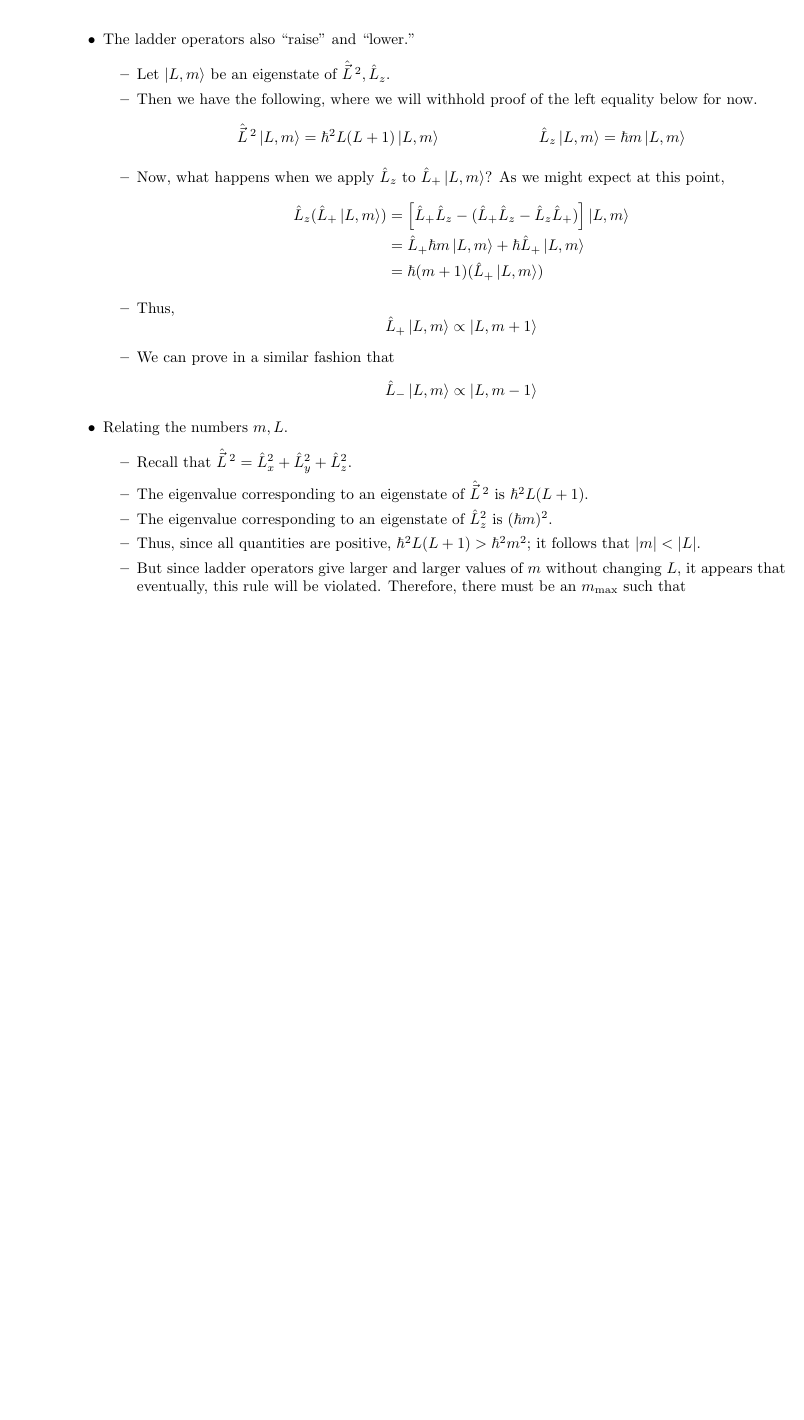
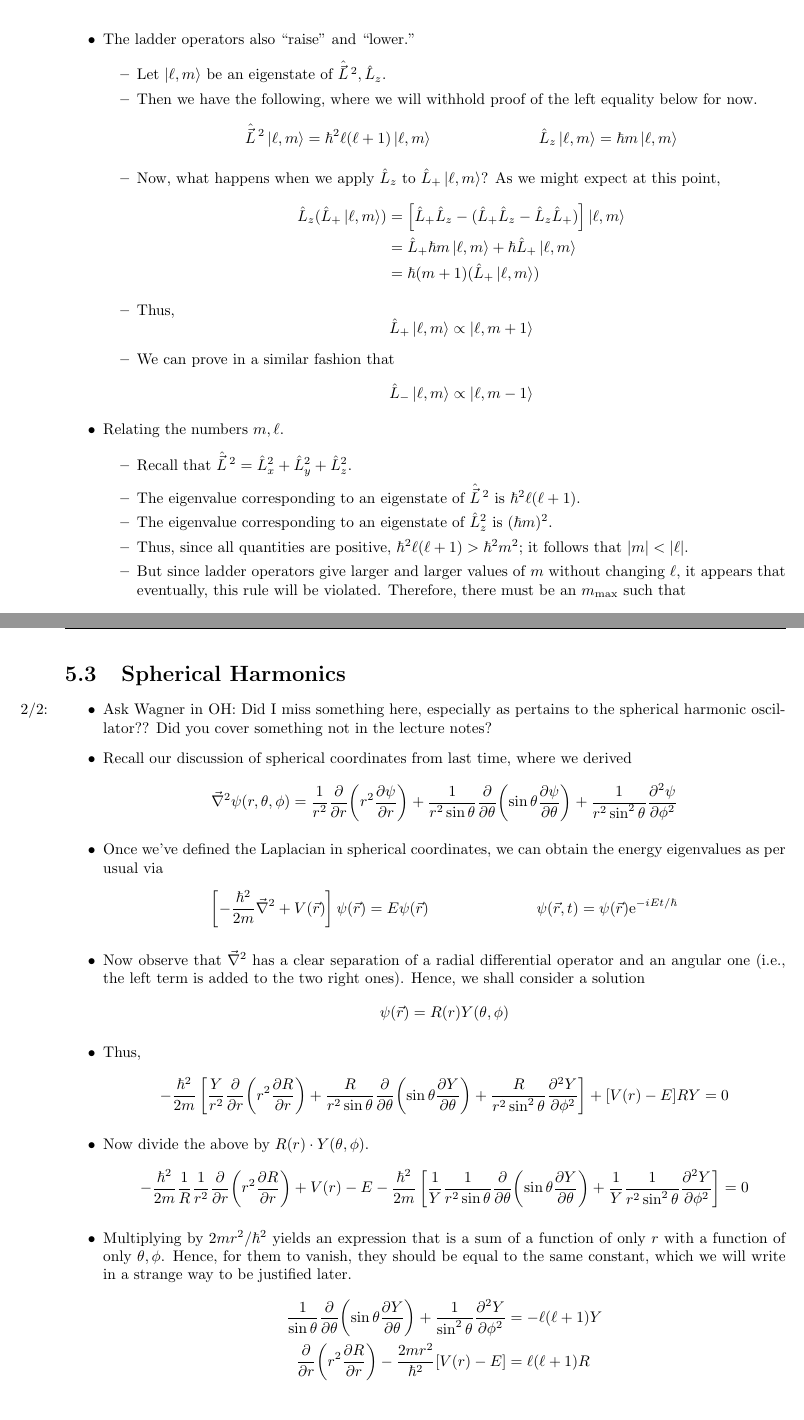
Before and after one commit to shadypuck/PHYS23410Notes, a LaTeX thesis (Notes/notes.tex, which reads Notes/Week5/week5.tex): part of page 65 of 66 before the commit and two parts of pages 65 and 66 of 67 after it, the two joined at a grey line, cut so that both start at the same text, the shorter picture padded with empty space. Compiled offline with pdfLaTeX.

Commit message:
Spherical Harmonics

```diff
--- a/Notes/Week5/week5.tex
+++ b/Notes/Week5/week5.tex
@@ -487,32 +487,32 @@
     \end{itemize}
     \item The ladder operators also "raise" and "lower."
     \begin{itemize}
-        \item Let $\ket{L,m}$ be an eigenstate of $\hat{\vec{L}}{\,}^2,\hat{L}_z$.
+        \item Let $\ket{\ell,m}$ be an eigenstate of $\hat{\vec{L}}{\,}^2,\hat{L}_z$.
         \item Then we have the following, where we will withhold proof of the left equality below for now.
         \begin{align*}
-            \hat{\vec{L}}{\,}^2\ket{L,m} &= \hbar^2L(L+1)\ket{L,m}&
-            \hat{L}_z\ket{L,m} &= \hbar m\ket{L,m}
+            \hat{\vec{L}}{\,}^2\ket{\ell,m} &= \hbar^2\ell(\ell+1)\ket{\ell,m}&
+            \hat{L}_z\ket{\ell,m} &= \hbar m\ket{\ell,m}
         \end{align*}
-        \item Now, what happens when we apply $\hat{L}_z$ to $\hat{L}_+\ket{L,m}$? As we might expect at this point,
+        \item Now, what happens when we apply $\hat{L}_z$ to $\hat{L}_+\ket{\ell,m}$? As we might expect at this point,
         \begin{align*}
-            \hat{L}_z(\hat{L}_+\ket{L,m}) &= \left[ \hat{L}_+\hat{L}_z-(\hat{L}_+\hat{L}_z-\hat{L}_z\hat{L}_+) \right]\ket{L,m}\\
-            &= \hat{L}_+\hbar m\ket{L,m}+\hbar\hat{L}_+\ket{L,m}\\
-            &= \hbar(m+1)(\hat{L}_+\ket{L,m})
+            \hat{L}_z(\hat{L}_+\ket{\ell,m}) &= \left[ \hat{L}_+\hat{L}_z-(\hat{L}_+\hat{L}_z-\hat{L}_z\hat{L}_+) \right]\ket{\ell,m}\\
+            &= \hat{L}_+\hbar m\ket{\ell,m}+\hbar\hat{L}_+\ket{\ell,m}\\
+            &= \hbar(m+1)(\hat{L}_+\ket{\ell,m})
         \end{align*}
         \item Thus,
         \begin{equation*}
-            \hat{L}_+\ket{L,m} \propto \ket{L,m+1}
+            \hat{L}_+\ket{\ell,m} \propto \ket{\ell,m+1}
         \end{equation*}
         \item We can prove in a similar fashion that
         \begin{equation*}
-            \hat{L}_-\ket{L,m} \propto \ket{L,m-1}
+            \hat{L}_-\ket{\ell,m} \propto \ket{\ell,m-1}
         \end{equation*}
     \end{itemize}
-    \item Relating the numbers $m,L$.
+    \item Relating the numbers $m,\ell$.
     \begin{itemize}
         \item Recall that $\hat{\vec{L}}{\,}^2=\hat{L}_x^2+\hat{L}_y^2+\hat{L}_z^2$.
-        \item The eigenvalue corresponding to an eigenstate of $\hat{\vec{L}}{\,}^2$ is $\hbar^2L(L+1)$.
+        \item The eigenvalue corresponding to an eigenstate of $\hat{\vec{L}}{\,}^2$ is $\hbar^2\ell(\ell+1)$.
         \item The eigenvalue corresponding to an eigenstate of $\hat{L}_z^2$ is $(\hbar m)^2$.
-        \item Thus, since all quantities are positive, $\hbar^2L(L+1)>\hbar^2m^2$; it follows that $|m|<|L|$.
-        \item But since ladder operators give larger and larger values of $m$ without changing $L$, it appears that eventually, this rule will be violated. Therefore, there must be an $m_\text{max}$ such that
+        \item Thus, since all quantities are positive, $\hbar^2\ell(\ell+1)>\hbar^2m^2$; it follows that $|m|<|\ell|$.
+        \item But since ladder operators give larger and larger values of $m$ without changing $\ell$, it appears that eventually, this rule will be violated. Therefore, there must be an $m_\text{max}$ such that
         \begin{equation*}
@@ -539 +539,3 @@
         \begin{align*}
+            \hat{\vec{L}}{\,}^2\ket{\ell,m} &= \hbar^2\ell(\ell+1)\ket{\ell,m}&
+            \hat{L}_z\ket{\ell,m} &= \hbar m\ket{\ell,m}
@@ -545,5 +545,38 @@
 
 
 
+\section{Spherical Harmonics}
+\begin{itemize}
+    \item \marginnote{2/2:}Ask Wagner in OH: Did I miss something here, especially as pertains to the spherical harmonic oscillator?? Did you cover something not in the lecture notes?
+    \item Recall our discussion of spherical coordinates from last time, where we derived
+    \begin{equation*}
+        \vec{\nabla}^2\psi(r,\theta,\phi) = \frac{1}{r^2}\pdv{r}(r^2\pdv{\psi}{r})+\frac{1}{r^2\sin\theta}\pdv{\theta}(\sin\theta\pdv{\psi}{\theta})+\frac{1}{r^2\sin^2\theta}\pdv[2]{\psi}{\phi}
+    \end{equation*}
+    \item Once we've defined the Laplacian in spherical coordinates, we can obtain the energy eigenvalues as per usual via
+    \begin{align*}
+        \left[ -\frac{\hbar^2}{2m}\vec{\nabla}^2+V(\vec{r}) \right]\psi(\vec{r}) &= E\psi(\vec{r})&
+        \psi(\vec{r},t) &= \psi(\vec{r})\e[-iEt/\hbar]
+    \end{align*}
+    \item Now observe that $\vec{\nabla}^2$ has a clear separation of a radial differential operator and an angular one (i.e., the left term is added to the two right ones). Hence, we shall consider a solution
+    \begin{equation*}
+        \psi(\vec{r}) = R(r)Y(\theta,\phi)
+    \end{equation*}
+    \item Thus,
+    \begin{equation*}
+        -\frac{\hbar^2}{2m}\left[ \frac{Y}{r^2}\pdv{r}(r^2\pdv{R}{r})+\frac{R}{r^2\sin\theta}\pdv{\theta}(\sin\theta\pdv{Y}{\theta})+\frac{R}{r^2\sin^2\theta}\pdv[2]{Y}{\phi} \right]+[V(r)-E]RY = 0
+    \end{equation*}
+    \item Now divide the above by $R(r)\cdot Y(\theta,\phi)$.
+    \begin{equation*}
+        -\frac{\hbar^2}{2m}\frac{1}{R}\frac{1}{r^2}\pdv{r}(r^2\pdv{R}{r})+V(r)-E-\frac{\hbar^2}{2m}\left[ \frac{1}{Y}\frac{1}{r^2\sin\theta}\pdv{\theta}(\sin\theta\pdv{Y}{\theta})+\frac{1}{Y}\frac{1}{r^2\sin^2\theta}\pdv[2]{Y}{\phi} \right] = 0
+    \end{equation*}
+    \item Multiplying by $2mr^2/\hbar^2$ yields an expression that is a sum of a function of only $r$ with a function of only $\theta,\phi$. Hence, for them to vanish, they should be equal to the same constant, which we will write in a strange way to be justified later.
+    \begin{align*}
+        \frac{1}{\sin\theta}\pdv{\theta}(\sin\theta\pdv{Y}{\theta})+\frac{1}{\sin^2\theta}\pdv[2]{Y}{\phi} &= -\ell(\ell+1)Y\\
+        \pdv{r}(r^2\pdv{R}{r})-\frac{2mr^2}{\hbar^2}[V(r)-E] &= \ell(\ell+1)R
+    \end{align*}
+\end{itemize}
+
+
+
 
 \end{document}
```
Also changed, not shown: Notes/Week5/week5.pdf, Notes/notes.pdf, Notes/Week5/week5.tex (20 more changed lines).
